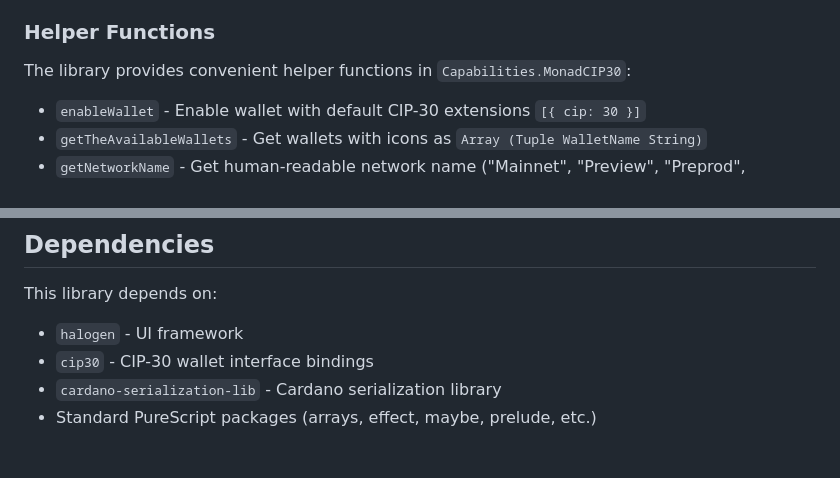
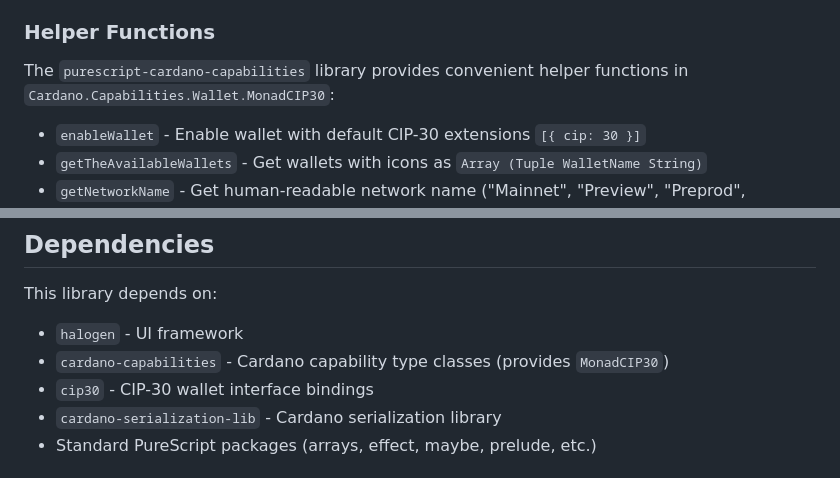
Before and after one commit to mariusgeorgescu/halogen-cardano-wallet-connect-component, a Markdown page: README.md, 2 parts joined by grey strips. GitHub-like rendering.

```diff
--- a/README.md
+++ b/README.md
@@ -243,7 +246,7 @@ The component requires your app monad to implement `MonadCIP30`. This provides a
 - `isEnabled` - Check if wallet is currently enabled
 
 ### Helper Functions
-The library provides convenient helper functions in `Capabilities.MonadCIP30`:
+The `purescript-cardano-capabilities` library provides convenient helper functions in `Cardano.Capabilities.Wallet.MonadCIP30`:
 - `enableWallet` - Enable wallet with default CIP-30 extensions `[{ cip: 30 }]`
 - `getTheAvailableWallets` - Get wallets with icons as `Array (Tuple WalletName String)`
 - `getNetworkName` - Get human-readable network name ("Mainnet", "Preview", "Preprod", "Unknown")
@@ -322,6 +325,7 @@ rm -rf output .spago
 
 This library depends on:
 - `halogen` - UI framework
+- `cardano-capabilities` - Cardano capability type classes (provides `MonadCIP30`)
 - `cip30` - CIP-30 wallet interface bindings
 - `cardano-serialization-lib` - Cardano serialization library
 - Standard PureScript packages (arrays, effect, maybe, prelude, etc.)
```
Also changed, not shown: other parts of README.md (+15 -4 lines).
